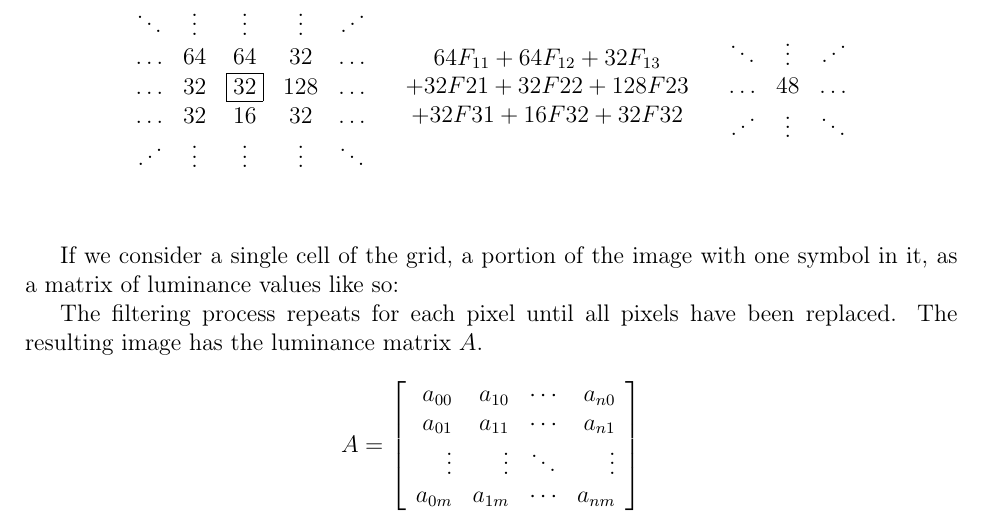
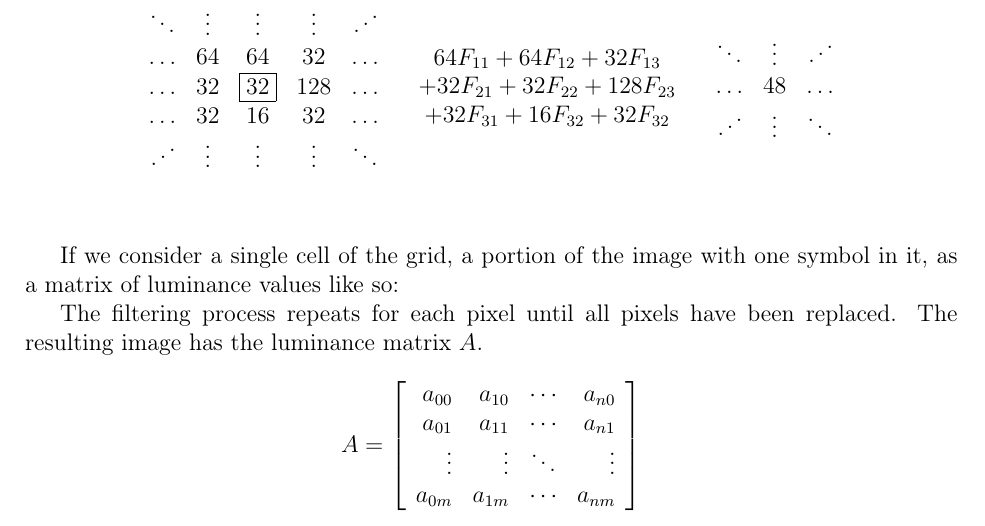
Before and after one commit to hockeybuggy/handDrawnMapRecognition, a LaTeX paper (docs/report.tex): part of page 3 of 7, cut so that both start at the same text. Compiled offline with pdfLaTeX.

```diff
--- a/docs/report.tex
+++ b/docs/report.tex
@@ -205,8 +205,8 @@
 \end{array} &
 \begin{array}{c}
 64F_{11} + 64F_{12} + 32F_{13} \\
-+ 32F{21} + 32F{22} + 128F{23} \\
-+ 32F{31} + 16F{32} + 32F{32} \\
++ 32F_{21} + 32F_{22} + 128F_{23} \\
++ 32F_{31} + 16F_{32} + 32F_{32} \\
 \end{array} &
 \begin{array}{ccccc}
 \ddots & \vdots & \iddots \\
```
Also changed, not shown: docs/report.tex (2 more changed lines), 2 other files.
